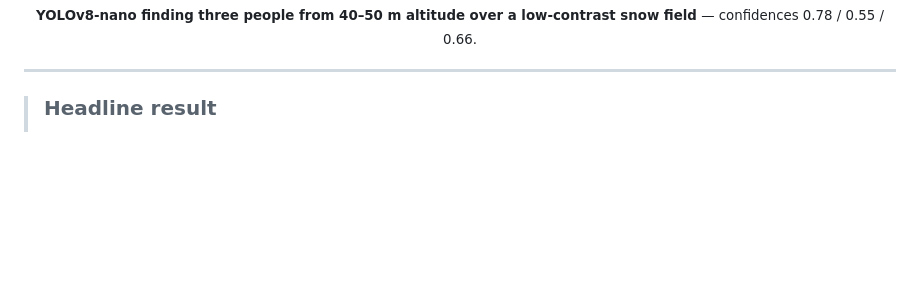
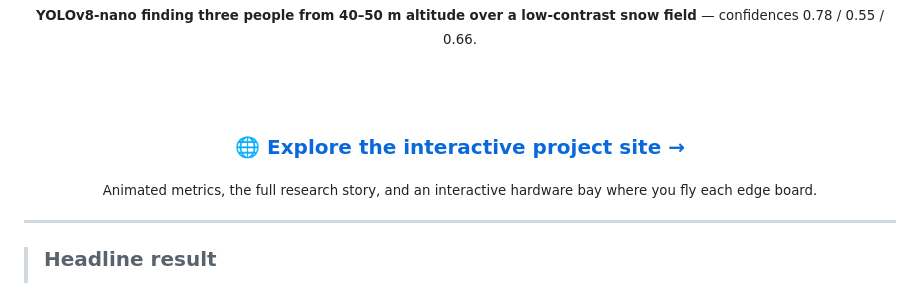
Before and after one commit to YeaMerci/strix-drone-rescue, a Markdown page: README.md, the part around one of its changes. GitHub-like rendering; blank space fills up the shorter version.

Commit message:
docs: link the live interactive site from the README

```diff
--- a/README.md
+++ b/README.md
@@ -26,6 +29,12 @@ missing people in hard-to-reach terrain — in real time, on the aircraft itself
 <img src="docs/figures/detection-sample-winter-3people.png" width="70%" alt="YOLOv8-nano detecting three people from drone altitude over a snow field">
 
 <sub><b>YOLOv8-nano finding three people from 40–50 m altitude over a low-contrast snow field</b> — confidences 0.78 / 0.55 / 0.66.</sub>
+
+<br><br>
+
+### 🌐 [Explore the interactive project site →](https://yeamerci.github.io/strix-drone-rescue/)
+
+<sub>Animated metrics, the full research story, and an interactive hardware bay where you fly each edge board.</sub>
 
 </div>
 
```
Also changed, not shown: other parts of README.md (+3 -0 lines).
